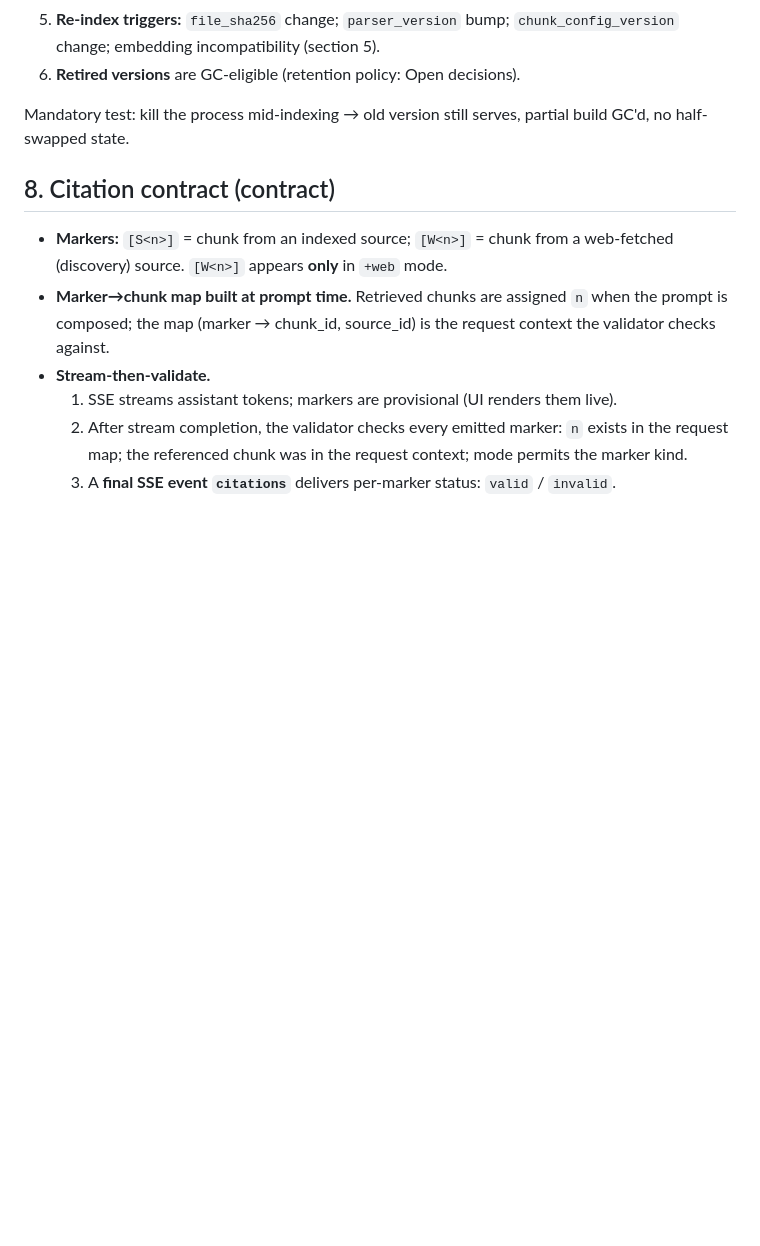
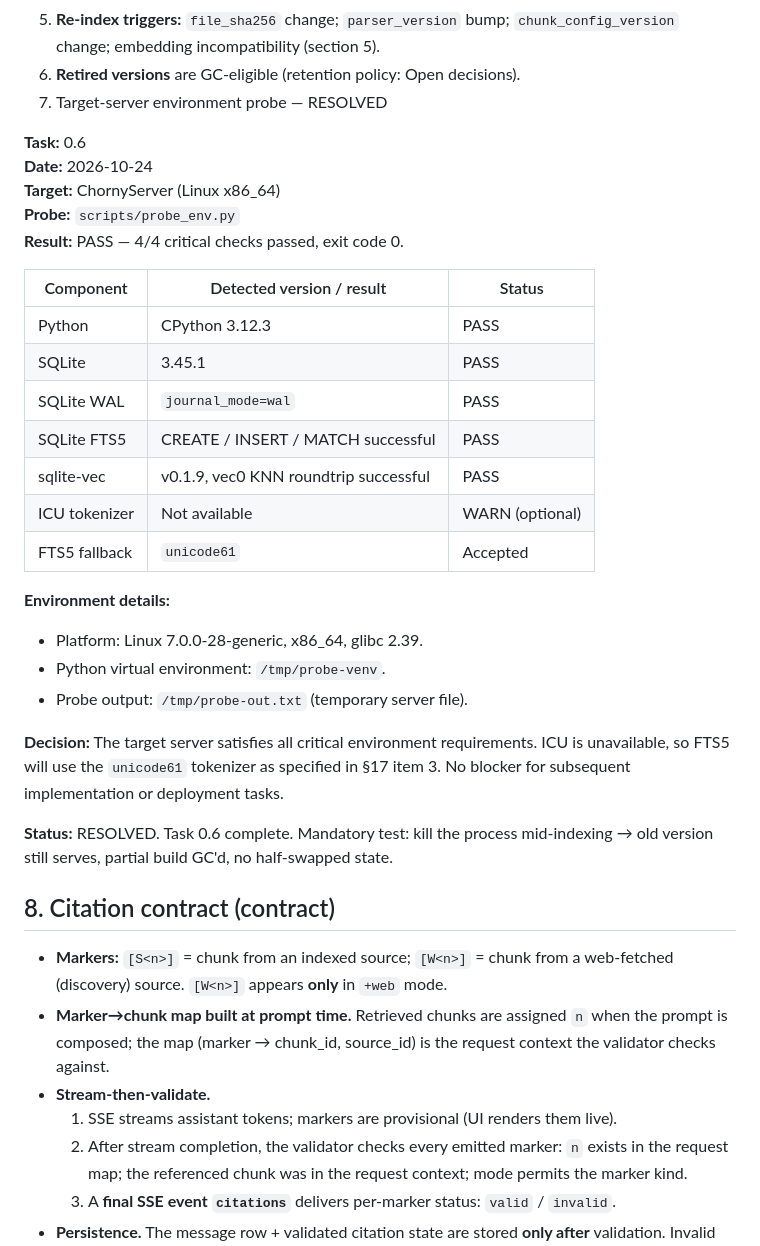
Before and after one commit to mewbucka/LocalBachelor, a Markdown page: architecture.md, the part around the change. GitHub-like rendering; blank space fills up the shorter version.

Commit message:
task 0.6: record target-server probe results

```diff
--- a/architecture.md
+++ b/architecture.md
@@ -305,7 +305,32 @@ reserved for v2.
    `chunk_config_version` change; embedding incompatibility (section 5).
 6. **Retired versions** are GC-eligible (retention policy: Open
    decisions).
+7. Target-server environment probe — RESOLVED
 
+**Task:** 0.6
+**Date:** 2026-10-24
+**Target:** ChornyServer (Linux x86_64)
+**Probe:** `scripts/probe_env.py`
+**Result:** PASS — 4/4 critical checks passed, exit code 0.
+
+| Component | Detected version / result | Status |
+|---|---|---|
+| Python | CPython 3.12.3 | PASS |
+| SQLite | 3.45.1 | PASS |
+| SQLite WAL | `journal_mode=wal` | PASS |
+| SQLite FTS5 | CREATE / INSERT / MATCH successful | PASS |
+| sqlite-vec | v0.1.9, vec0 KNN roundtrip successful | PASS |
+| ICU tokenizer | Not available | WARN (optional) |
+| FTS5 fallback | `unicode61` | Accepted |
+
+**Environment details:**
+- Platform: Linux 7.0.0-28-generic, x86_64, glibc 2.39.
+- Python virtual environment: `/tmp/probe-venv`.
+- Probe output: `/tmp/probe-out.txt` (temporary server file).
+
+**Decision:** The target server satisfies all critical environment requirements. ICU is unavailable, so FTS5 will use the `unicode61` tokenizer as specified in §17 item 3. No blocker for subsequent implementation or deployment tasks.
+
+**Status:** RESOLVED. Task 0.6 complete.
 Mandatory test: kill the process mid-indexing → old version still
 serves, partial build GC'd, no half-swapped state.
 
```
